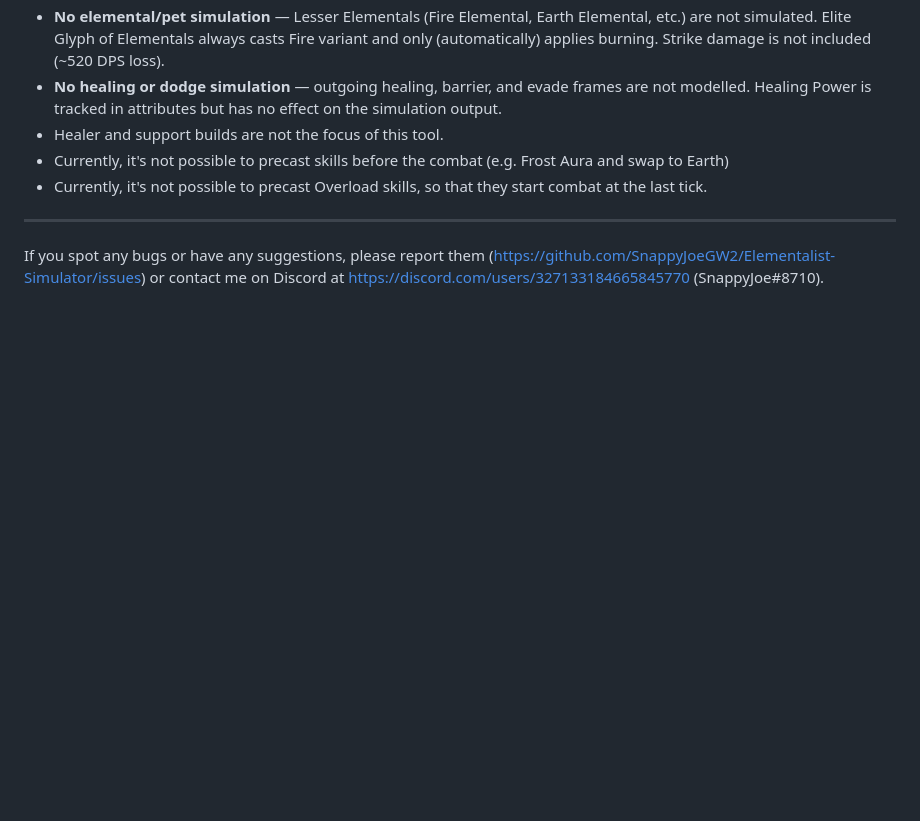
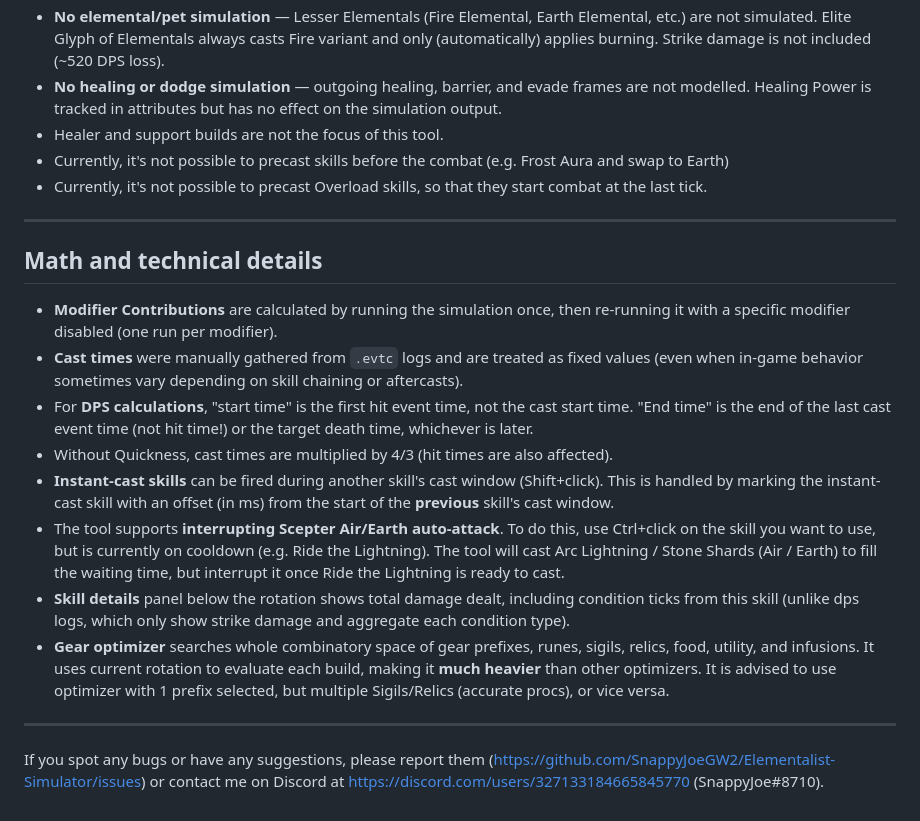
Before and after one commit to SnappyJoeGW2/Elementalist-Simulator, a Markdown page: README.md, the part around the change. Rendered like a GitHub page; blank space fills up the shorter version.

```diff
--- a/README.md
+++ b/README.md
@@ -95,4 +95,17 @@ python -m http.server
 
 ---
 
+## Math and technical details
+
+- **Modifier Contributions** are calculated by running the simulation once, then re-running it with a specific modifier disabled (one run per modifier).
+- **Cast times** were manually gathered from `.evtc` logs and are treated as fixed values (even when in-game behavior sometimes vary depending on skill chaining or aftercasts).
+- For **DPS calculations**, "start time" is the first hit event time, not the cast start time. "End time" is the end of the last cast event time (not hit time!) or the target death time, whichever is later.
+- Without Quickness, cast times are multiplied by 4/3 (hit times are also affected).
+- **Instant-cast skills** can be fired during another skill's cast window (Shift+click). This is handled by marking the instant-cast skill with an offset (in ms) from the start of the **previous** skill's cast window.
+- The tool supports **interrupting Scepter Air/Earth auto-attack**. To do this, use Ctrl+click on the skill you want to use, but is currently on cooldown (e.g. Ride the Lightning). The tool will cast Arc Lightning / Stone Shards (Air / Earth) to fill the waiting time, but interrupt it once Ride the Lightning is ready to cast.
+- **Skill details** panel below the rotation shows total damage dealt, including condition ticks from this skill (unlike dps logs, which only show strike damage and aggregate each condition type).
+- **Gear optimizer** searches whole combinatory space of gear prefixes, runes, sigils, relics, food, utility, and infusions. It uses current rotation to evaluate each build, making it **much heavier** than other optimizers. It is advised to use optimizer with 1 prefix selected, but multiple Sigils/Relics (accurate procs), or vice versa.
+
+---
+
 If you spot any bugs or have any suggestions, please report them (https://github.com/SnappyJoeGW2/Elementalist-Simulator/issues) or contact me on Discord at https://discord.com/users/327133184665845770 (SnappyJoe#8710).
```
